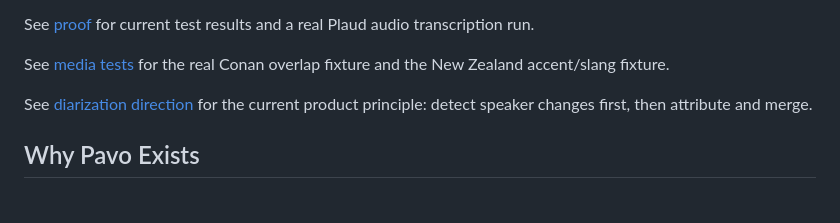
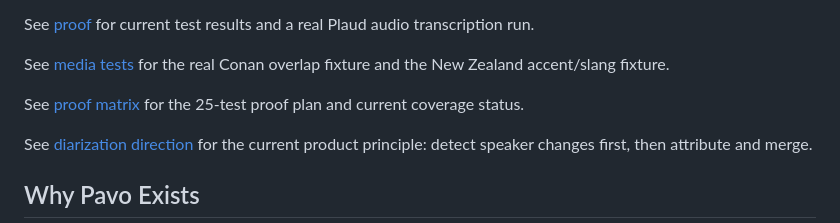
Before and after one commit to eidos-agi/pavo, a Markdown page: README.md, the part around the change. Rendered like a GitHub page; blank space fills up the shorter version.

Commit message:
Document Pavo proof matrix

```diff
--- a/README.md
+++ b/README.md
@@ -36,6 +36,9 @@ transcription run.
 
 See [media tests](docs/media-tests.md) for the real Conan overlap fixture and
 the New Zealand accent/slang fixture.
+
+See [proof matrix](docs/proof-matrix.md) for the 25-test proof plan and current
+coverage status.
 
 See [diarization direction](docs/diarization.md) for the current product
 principle: detect speaker changes first, then attribute and merge.
```
Also changed, not shown: docs/proof-matrix.md (added, +80 -0 lines).
